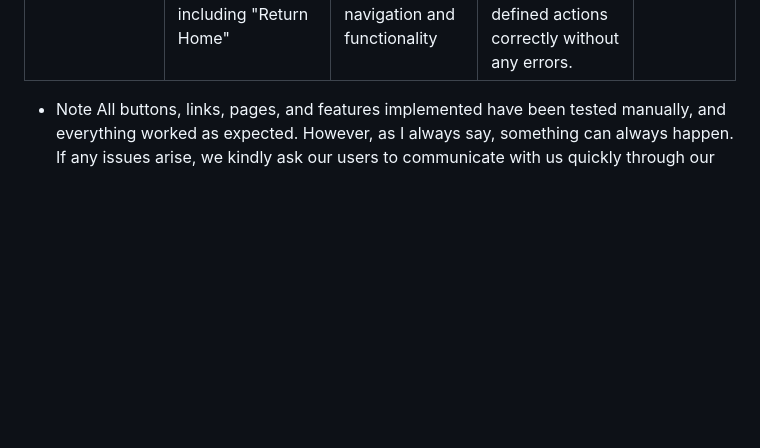
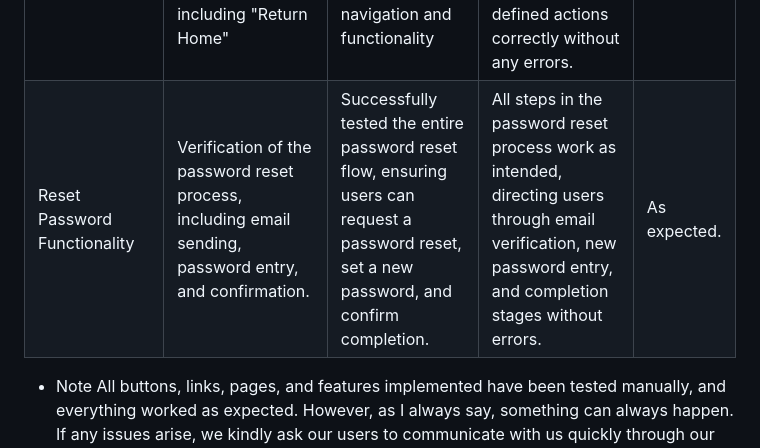
Before and after one commit to Yuss76A/the-discussion-blog, a Markdown page: README.md, the part around the change. Drawn GitHub-style; blank space fills up the shorter version.

Commit message:
Add Reset Password Functionality element to the manual testing section in the readme file

```diff
--- a/README.md
+++ b/README.md
@@ -1603,6 +1603,7 @@ The screenshots for "New Password Confirmation" and the "Not Valid Link" section
 | Pagination Functionality     | Capability to navigate through multiple pages of content | Successfully navigated between pages of posts or comments | Users should be able to use pagination controls to efficiently browse through content without issues. | As expected. |
 | Advertisement Window         | Display of advertisements that link to external resources or partners | Successfully redirected users to a separate page when clicking on the advertisement link | Users should be able to click on the advertisement to navigate to the specified external page without issues. | As expected. |
 | Button and Link Testing | Verification of functionality for all buttons and links across the application, including "Return Home" | Successfully tested each button and link, confirming proper navigation and functionality | All buttons and links should direct users to their respective pages and perform their defined actions correctly without any errors. | As expected. |
+| Reset Password Functionality | Verification of the password reset process, including email sending, password entry, and confirmation. | Successfully tested the entire password reset flow, ensuring users can request a password reset, set a new password, and confirm completion. | All steps in the password reset process work as intended, directing users through email verification, new password entry, and completion stages without errors. | As expected. |
 
 - Note
 All buttons, links, pages, and features implemented have been tested manually, and everything worked as expected. However, as I always say, something can always happen. If any issues arise, we kindly ask our users to communicate with us quickly through our support page so that we can address and fix the issue promptly. Additionally, the page will be continuously monitored to prevent any potential problems.
```
